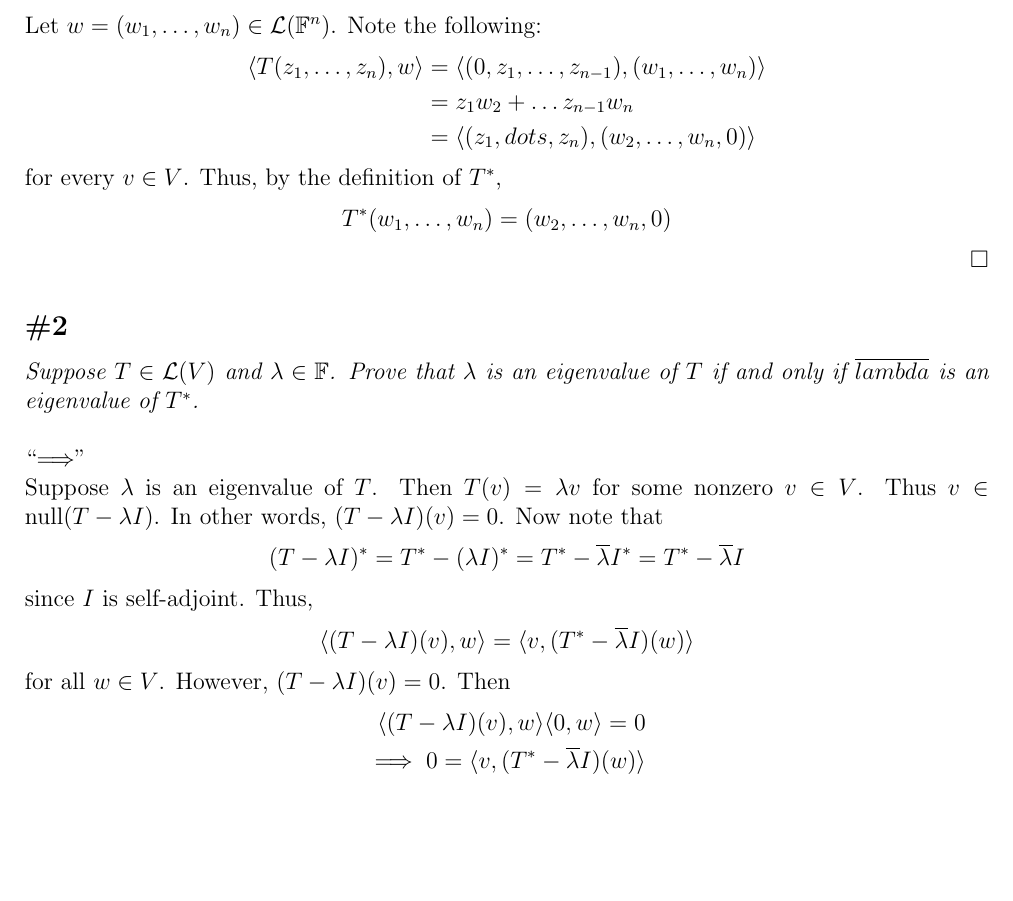
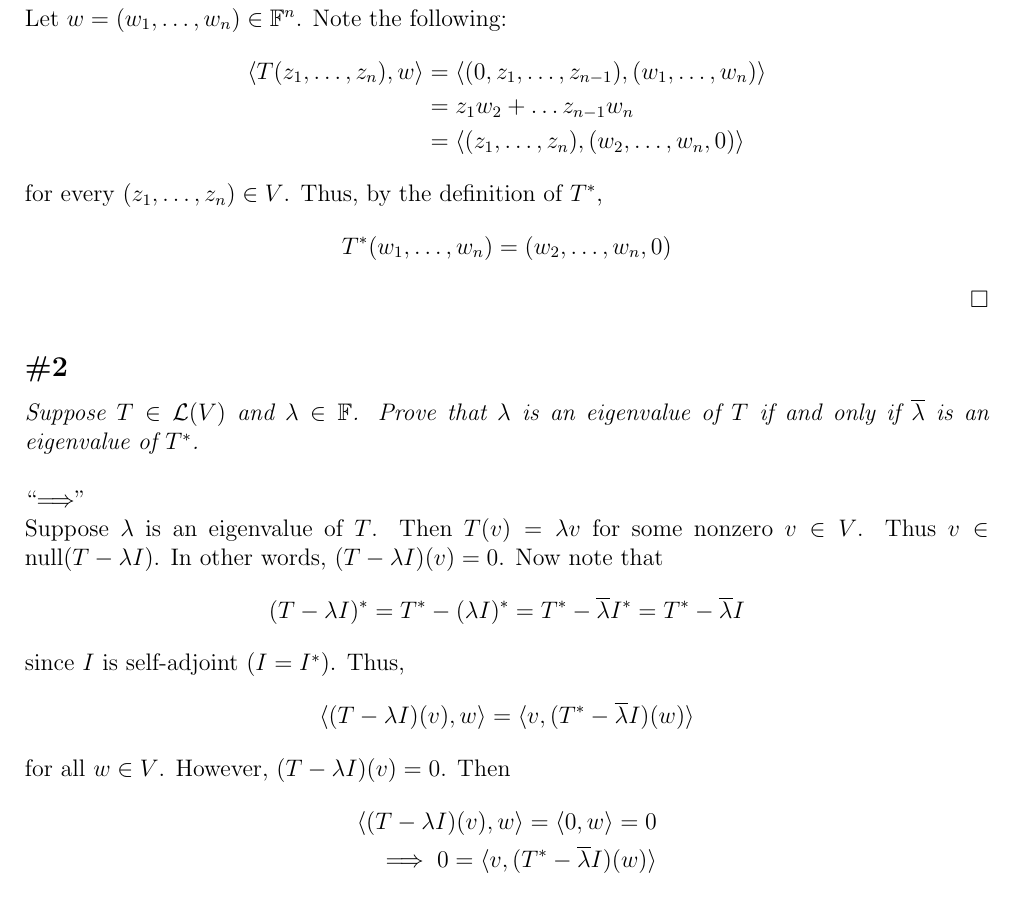
Before and after one commit to mathman33/CSUN_Math462, a LaTeX document (hw_apr_28/hw_apr_28.tex): part of page 2 of 3, cut so that both start at the same text, the shorter picture padded with empty space. Compiled offline with pdfLaTeX.

Commit message:
Final draft of apr 28 homework

```diff
--- a/hw_apr_28/hw_apr_28.tex
+++ b/hw_apr_28/hw_apr_28.tex
@@ -22,6 +22,7 @@
 \allowdisplaybreaks
 
 \newcommand{\suchthat}{\, \mid \,}
+\newcommand{\VECTOR}[1]{\langle #1 \rangle}
 \renewcommand{\theenumi}{\alph{enumi}}
 \newcommand\Wider[2][3em]{%
 \makebox[\linewidth][c]{%
@@ -74,34 +75,34 @@ Suppose $T^*$ is invertible.  Then by the above argument, $(T^*)^*$ is invertibl
 \end{align*}
 {\it Find a formula for $T^*(w_1, \dots, w_n)$.} \\
 
-\noindent Let $w = (w_1, \dots, w_n) \in \mathcal{L}(\mathbb{F}^n)$.  Note the following:
+\noindent Let $w = (w_1, \dots, w_n) \in \mathbb{F}^n$.  Note the following:
 \begin{align*}
-	\langle T(z_1, \dots, z_n), w \rangle &= \langle (0, z_1, \dots, z_{n-1}), (w_1, \dots, w_n) \rangle \\
+	\VECTOR{T(z_1, \dots, z_n), w} &= \VECTOR{(0, z_1, \dots, z_{n-1}), (w_1, \dots, w_n)} \\
 	&= z_1w_2 + \dots z_{n-1}w_n \\
-	&= \langle (z_1, dots, z_n), (w_2, \dots, w_n, 0) \rangle
+	&= \VECTOR{(z_1, \dots, z_n), (w_2, \dots, w_n, 0)}
 \end{align*}
-for every $v \in V$.  Thus, by the definition of $T^*$,
+for every $(z_1, \dots, z_n) \in V$.  Thus, by the definition of $T^*$,
 \begin{align*}
 	T^*(w_1, \dots, w_n) = (w_2, \dots, w_n, 0)
 \end{align*}
 \hfill $\square$
 
 \subsection*{\#2}
-{\it Suppose $T \in \mathcal{L}(V)$ and $\lambda \in \mathbb{F}$.  Prove that $\lambda$ is an eigenvalue of $T$ if and only if $\overline{lambda}$ is an eigenvalue of $T^*$.} \\
+{\it Suppose $T \in \mathcal{L}(V)$ and $\lambda \in \mathbb{F}$.  Prove that $\lambda$ is an eigenvalue of $T$ if and only if $\overline{\lambda}$ is an eigenvalue of $T^*$.} \\
 
 \noindent ``$\Longrightarrow$'' \\
 Suppose $\lambda$ is an eigenvalue of $T$.  Then $T(v) = \lambda v$ for some nonzero $v \in V$.  Thus $v \in \text{null}(T - \lambda I)$.  In other words, $(T - \lambda I)(v) = 0$.  Now note that
 \begin{align*}
 	(T - \lambda I)^* = T^* - (\lambda I)^* = T^* - \overline{\lambda}I^* = T^* - \overline{\lambda}I
 \end{align*}
-since $I$ is self-adjoint.  Thus,
+since $I$ is self-adjoint ($I = I^*$).  Thus,
 \begin{align*}
-	\langle (T - \lambda I)(v), w \rangle = \langle v, (T^* - \overline{\lambda}I)(w) \rangle
+	\VECTOR{(T - \lambda I)(v), w} = \VECTOR{v, (T^* - \overline{\lambda}I)(w)}
 \end{align*}
 for all $w \in V$.  However, $(T - \lambda I)(v) = 0$.  Then
 \begin{align*}
-	\langle (T - \lambda I)(v), w \rangle \langle 0, w \rangle = 0 \\
-	\implies 0 = \langle v, (T^* - \overline{\lambda}I)(w) \rangle
+	\VECTOR{(T - \lambda I)(v), w} = \VECTOR{0, w} = 0 \\
+	\implies 0 = \VECTOR{v, (T^* - \overline{\lambda}I)(w)}
 \end{align*}
 for all $w \in V$.  Now suppose $\overline{\lambda}$ is {\it not} an eigenvalue of $T^*$.  Then $\text{range}(T^* - \overline{\lambda}I) = V$.  Then in particular, $\exists z \in V$ such that $(T^* - \overline{\lambda}I)(z) = v$.  Thus
 \begin{align*}
```
Also changed, not shown: hw_apr_28/hw_apr_28.pdf, hw_apr_28/hw_apr_28.tex (12 more changed lines), 3 other files.
